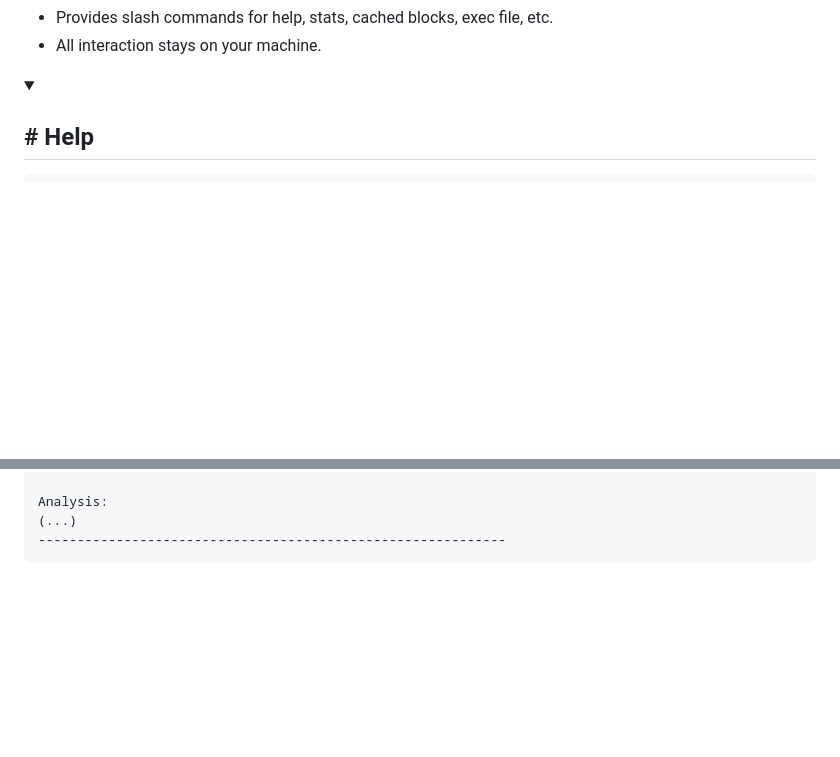
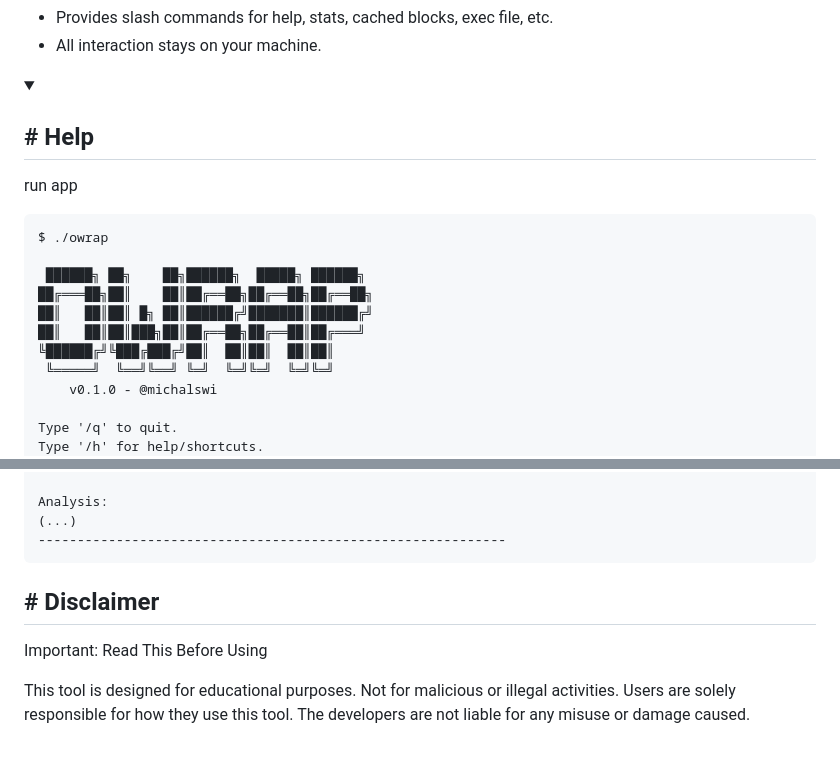
Before and after one commit to michalswi/owrap, a Markdown page: README.md, 2 parts joined by grey strips. Rendered like a GitHub page; folded sections open; blank space fills up the shorter version.

Commit message:
readme disclaimer

````diff
--- a/README.md
+++ b/README.md
@@ -28,7 +28,21 @@ it’s a local Go CLI that:
 <details>
 <summary><h2># Help</h2></summary>
 
+run app
+
 ```
+$ ./owrap
+
+ ██████╗ ██╗    ██╗██████╗  █████╗ ██████╗
+██╔═══██╗██║    ██║██╔══██╗██╔══██╗██╔══██╗
+██║   ██║██║ █╗ ██║██████╔╝███████║██████╔╝
+██║   ██║██║███╗██║██╔══██╗██╔══██║██╔═══╝
+╚██████╔╝╚███╔███╔╝██║  ██║██║  ██║██║
+ ╚═════╝  ╚══╝╚══╝ ╚═╝  ╚═╝╚═╝  ╚═╝╚═╝
+	v0.1.0 - @michalswi
+
+Type '/q' to quit.
+Type '/h' for help/shortcuts.
 ------------------------------------------------------------
 You: /h
 Available commands:
@@ -181,3 +195,10 @@ Analysis:
 ```
 
 </details>
+
+
+<summary><h2># Disclaimer</h2></summary>
+
+Important: Read This Before Using
+
+This tool is designed for educational purposes. Not for malicious or illegal activities. Users are solely responsible for how they use this tool. The developers are not liable for any misuse or damage caused.
````
